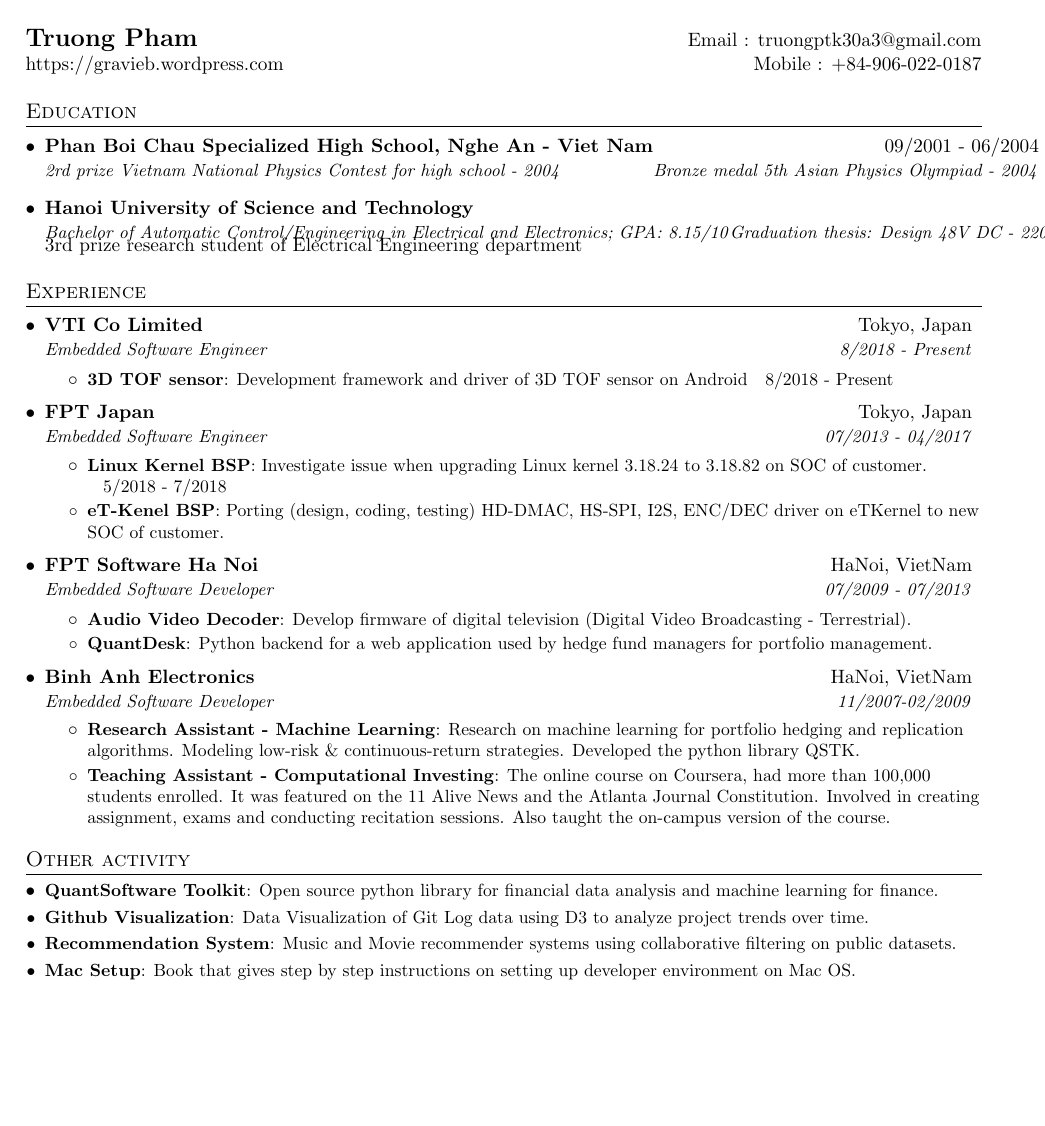
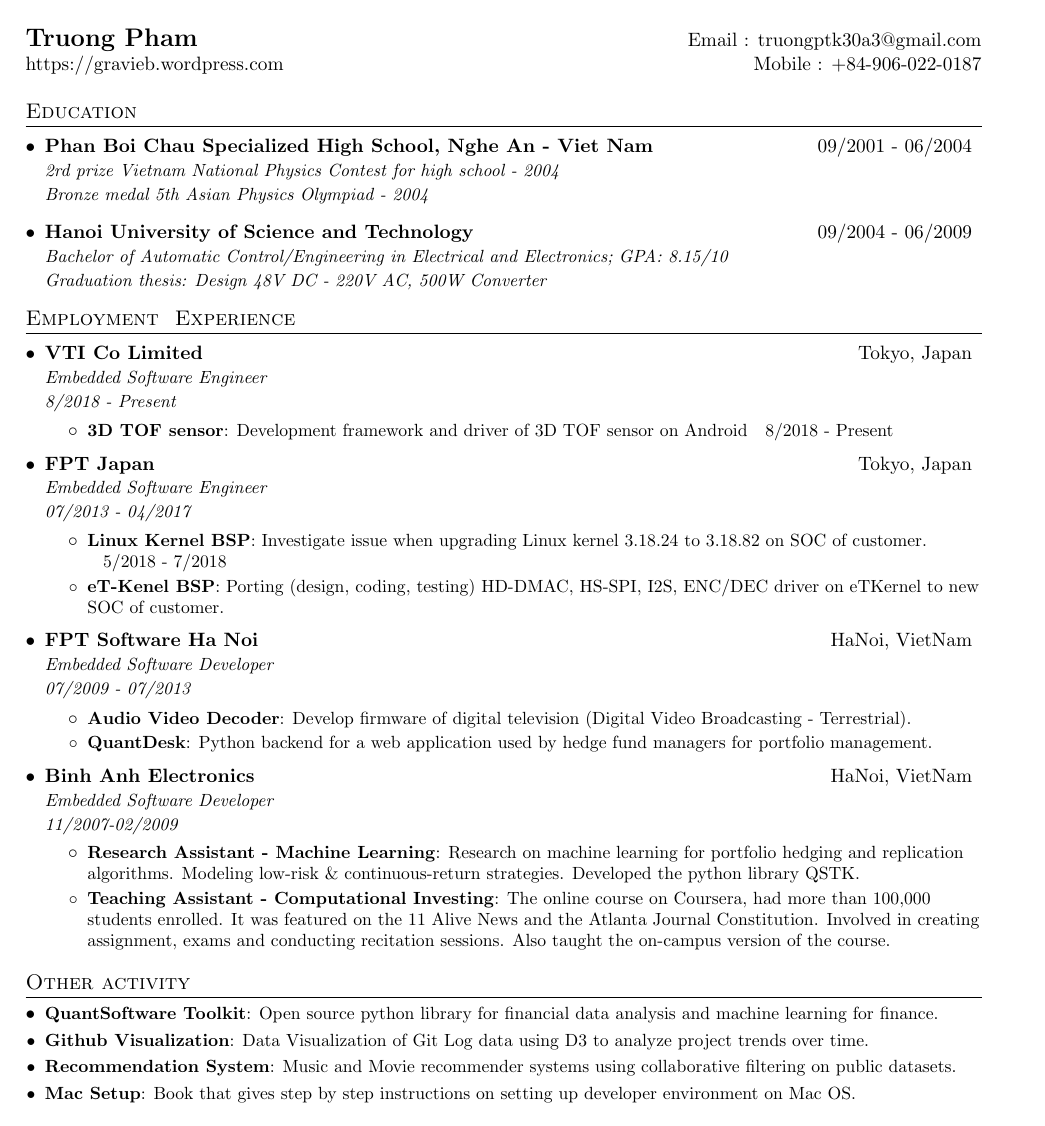
Before and after one commit to truongpt/resume, a LaTeX CV (type2/truongpt_resume.tex): the whole page. Compiled offline with pdfLaTeX.

Commit message:
update cv

```diff
--- a/type2/truongpt_resume.tex
+++ b/type2/truongpt_resume.tex
@@ -53,7 +53,8 @@
   \vspace{-1pt}\item
     \begin{tabular*}{0.97\textwidth}[t]{l@{\extracolsep{\fill}}r}
       \textbf{#1} & #2 \\
-      \textit{\small#3} & \textit{\small #4} \\
+      \textit{\small#3} \\
+      \textit{\small#4} \\
     \end{tabular*}\vspace{-5pt}
 }
 
@@ -90,12 +91,11 @@
       {Hanoi University of Science and Technology}{09/2004 - 06/2009}
       {Bachelor of Automatic Control/Engineering in Electrical and Electronics;  GPA: 8.15/10}
       {Graduation thesis: Design 48V DC - 220V AC, 500W Converter}
-      {3rd prize research student of Electrical Engineering department}
   \resumeSubHeadingListEnd
 
 
 %-----------EXPERIENCE-----------------
-\section{Experience}
+\section{Employment && Experience}
   \resumeSubHeadingListStart
 
     \resumeSubheading
```
